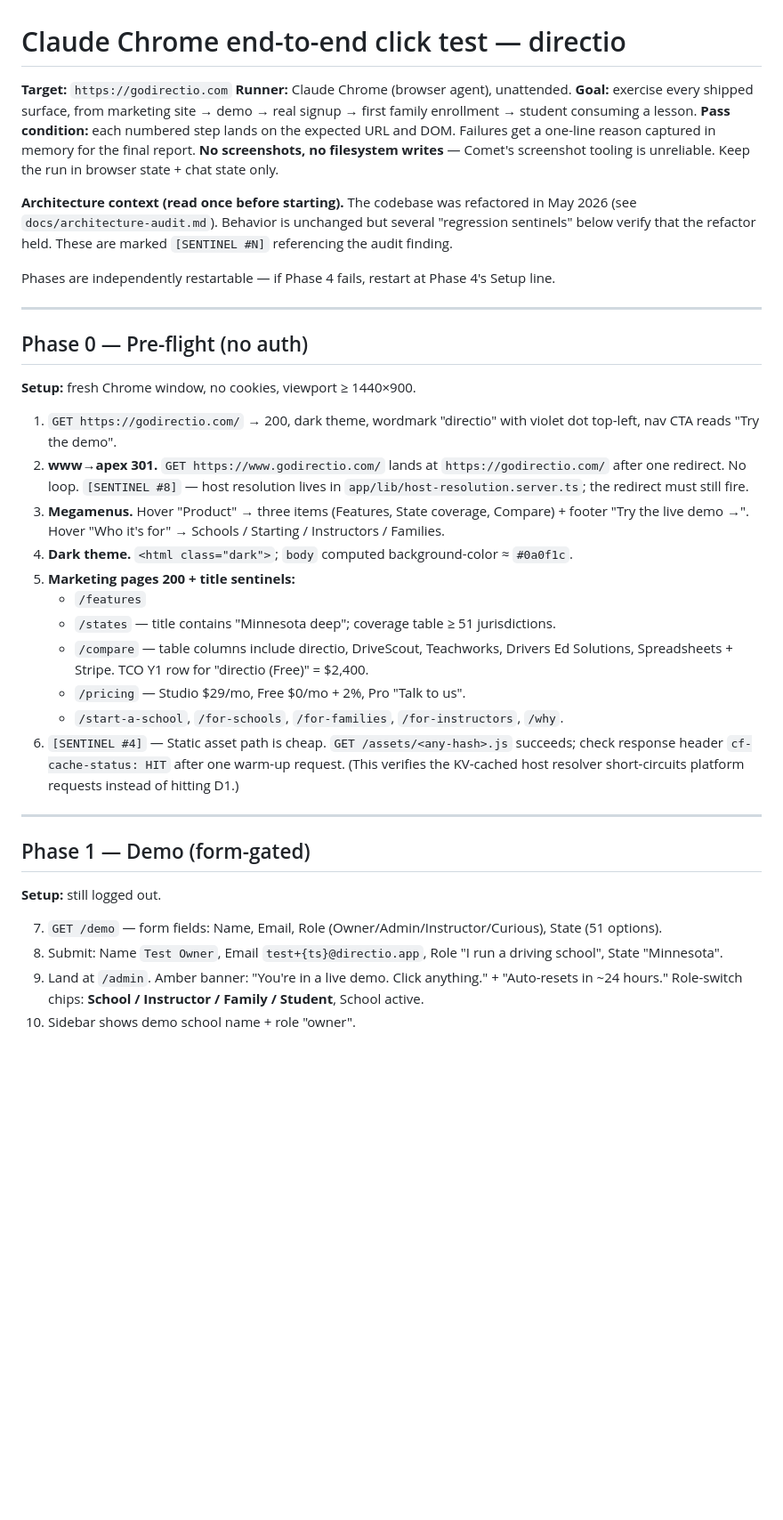
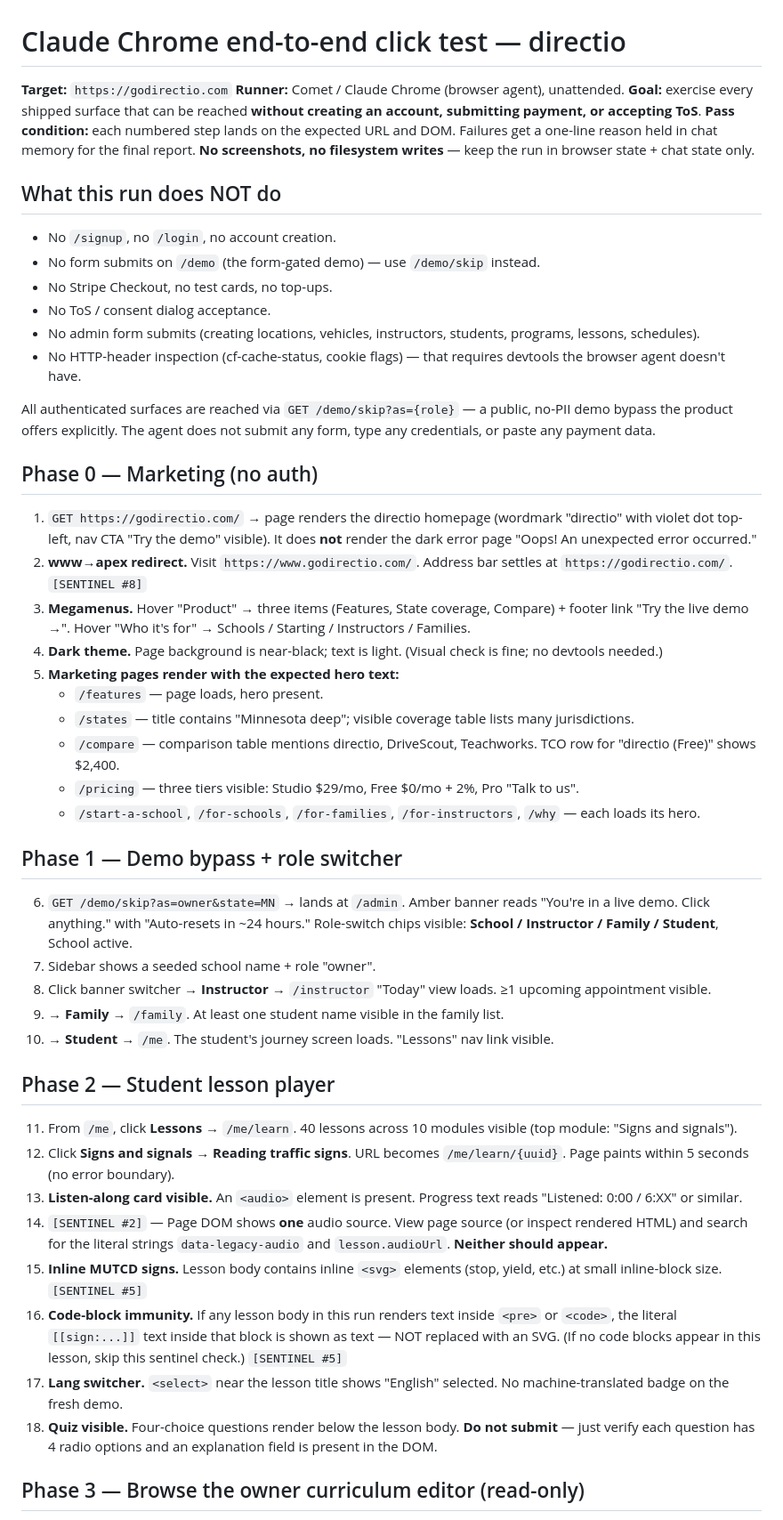
Before and after one commit to jeromydarling/directio, a Markdown page: docs/claude-chrome-end-to-end-test.md, the part around one of its changes. Shown at 89% size. Rendered like a GitHub page; blank space fills up the shorter version.

```diff
--- a/docs/claude-chrome-end-to-end-test.md
+++ b/docs/claude-chrome-end-to-end-test.md
@@ -1,40 +1,52 @@
 # Claude Chrome end-to-end click test — directio
 
 **Target:** `https://godirectio.com`
-**Runner:** Claude Chrome (browser agent), unattended.
-**Goal:** exercise every shipped surface, from marketing site → demo → real signup → first family enrollment → student consuming a lesson.
-**Pass condition:** each numbered step lands on the expected URL and DOM. Failures get a one-line reason captured in memory for the final report. **No screenshots, no filesystem writes** — Comet's screenshot tooling is unreliable. Keep the run in browser state + chat state only.
+**Runner:** Comet / Claude Chrome (browser agent), unattended.
+**Goal:** exercise every shipped surface that can be reached **without creating an account, submitting payment, or accepting ToS**.
+**Pass condition:** each numbered step lands on the expected URL and DOM. Failures get a one-line reason held in chat memory for the final report. **No screenshots, no filesystem writes** — keep the run in browser state + chat state only.
 
-**Architecture context (read once before starting).** The codebase was refactored in May 2026 (see `docs/architecture-audit.md`). Behavior is unchanged but several "regression sentinels" below verify that the refactor held. These are marked `[SENTINEL #N]` referencing the audit finding.
+## What this run does NOT do
 
-Phases are independently restartable — if Phase 4 fails, restart at Phase 4's Setup line.
+- No `/signup`, no `/login`, no account creation.
+- No form submits on `/demo` (the form-gated demo) — use `/demo/skip` instead.
+- No Stripe Checkout, no test cards, no top-ups.
+- No ToS / consent dialog acceptance.
+- No admin form submits (creating locations, vehicles, instructors, students, programs, lessons, schedules).
+- No HTTP-header inspection (cf-cache-status, cookie flags) — that requires devtools the browser agent doesn't have.
 
----
+All authenticated surfaces are reached via `GET /demo/skip?as={role}` — a public, no-PII demo bypass the product offers explicitly. The agent does not submit any form, type any credentials, or paste any payment data.
 
-## Phase 0 — Pre-flight (no auth)
+## Phase 0 — Marketing (no auth)
 
-**Setup:** fresh Chrome window, no cookies, viewport ≥ 1440×900.
+1. `GET https://godirectio.com/` → page renders the directio homepage (wordmark "directio" with violet dot top-left, nav CTA "Try the demo" visible). It does **not** render the dark error page "Oops! An unexpected error occurred."
+2. **www→apex redirect.** Visit `https://www.godirectio.com/`. Address bar settles at `https://godirectio.com/`. `[SENTINEL #8]`
+3. **Megamenus.** Hover "Product" → three items (Features, State coverage, Compare) + footer link "Try the live demo →". Hover "Who it's for" → Schools / Starting / Instructors / Families.
+4. **Dark theme.** Page background is near-black; text is light. (Visual check is fine; no devtools needed.)
+5. **Marketing pages render with the expected hero text:**
+   - `/features` — page loads, hero present.
+   - `/states` — title contains "Minnesota deep"; visible coverage table lists many jurisdictions.
+   - `/compare` — comparison table mentions directio, DriveScout, Teachworks. TCO row for "directio (Free)" shows $2,400.
+   - `/pricing` — three tiers visible: Studio $29/mo, Free $0/mo + 2%, Pro "Talk to us".
+   - `/start-a-school`, `/for-schools`, `/for-families`, `/for-instructors`, `/why` — each loads its hero.
 
-1. `GET https://godirectio.com/` → 200, dark theme, wordmark "directio" with violet dot top-left, nav CTA reads "Try the demo".
-2. **www→apex 301.** `GET https://www.godirectio.com/` lands at `https://godirectio.com/` after one redirect. No loop. `[SENTINEL #8]` — host resolution lives in `app/lib/host-resolution.server.ts`; the redirect must still fire.
-3. **Megamenus.** Hover "Product" → three items (Features, State coverage, Compare) + footer "Try the live demo →". Hover "Who it's for" → Schools / Starting / Instructors / Families.
-4. **Dark theme.** `<html class="dark">`; `body` computed background-color ≈ `#0a0f1c`.
-5. **Marketing pages 200 + title sentinels:**
-   - `/features`
-   - `/states` — title contains "Minnesota deep"; coverage table ≥ 51 jurisdictions.
-   - `/compare` — table columns include directio, DriveScout, Teachworks, Drivers Ed Solutions, Spreadsheets + Stripe. TCO Y1 row for "directio (Free)" = $2,400.
-   - `/pricing` — Studio $29/mo, Free $0/mo + 2%, Pro "Talk to us".
-   - `/start-a-school`, `/for-schools`, `/for-families`, `/for-instructors`, `/why`.
-6. `[SENTINEL #4]` — Static asset path is cheap. `GET /assets/<any-hash>.js` succeeds; check response header `cf-cache-status: HIT` after one warm-up request. (This verifies the KV-cached host resolver short-circuits platform requests instead of hitting D1.)
+## Phase 1 — Demo bypass + role switcher
 
----
+6. `GET /demo/skip?as=owner&state=MN` → lands at `/admin`. Amber banner reads "You're in a live demo. Click anything." with "Auto-resets in ~24 hours." Role-switch chips visible: **School / Instructor / Family / Student**, School active.
+7. Sidebar shows a seeded school name + role "owner".
+8. Click banner switcher → **Instructor** → `/instructor` "Today" view loads. ≥1 upcoming appointment visible.
+9. → **Family** → `/family`. At least one student name visible in the family list.
+10. → **Student** → `/me`. The student's journey screen loads. "Lessons" nav link visible.
 
-## Phase 1 — Demo (form-gated)
+## Phase 2 — Student lesson player
 
-**Setup:** still logged out.
+11. From `/me`, click **Lessons** → `/me/learn`. 40 lessons across 10 modules visible (top module: "Signs and signals").
+12. Click **Signs and signals → Reading traffic signs**. URL becomes `/me/learn/{uuid}`. Page paints within 5 seconds (no error boundary).
+13. **Listen-along card visible.** An `<audio>` element is present. Progress text reads "Listened: 0:00 / 6:XX" or similar.
+14. `[SENTINEL #2]` — Page DOM shows **one** audio source. View page source (or inspect rendered HTML) and search for the literal strings `data-legacy-audio` and `lesson.audioUrl`. **Neither should appear.**
+15. **Inline MUTCD signs.** Lesson body contains inline `<svg>` elements (stop, yield, etc.) at small inline-block size. `[SENTINEL #5]`
+16. **Code-block immunity.** If any lesson body in this run renders text inside `<pre>` or `<code>`, the literal `[[sign:...]]` text inside that block is shown as text — NOT replaced with an SVG. (If no code blocks appear in this lesson, skip this sentinel check.) `[SENTINEL #5]`
+17. **Lang switcher.** `<select>` near the lesson title shows "English" selected. No machine-translated badge on the fresh demo.
+18. **Quiz visible.** Four-choice questions render below the lesson body. **Do not submit** — just verify each question has 4 radio options and an explanation field is present in the DOM.
 
-7. `GET /demo` — form fields: Name, Email, Role (Owner/Admin/Instructor/Curious), State (51 options).
-8. Submit: Name `Test Owner`, Email `test+{ts}@directio.app`, Role "I run a driving school", State "Minnesota".
-9. Land at `/admin`. Amber banner: "You're in a live demo. Click anything." + "Auto-resets in ~24 hours." Role-switch chips: **School / Instructor / Family / Student**, School active.
-10. Sidebar shows demo school name + role "owner".
+## Phase 3 — Browse the owner curriculum editor (read-only)
 
```
Also changed, not shown: other parts of docs/claude-chrome-end-to-end-test.md (+58 -185 lines).
